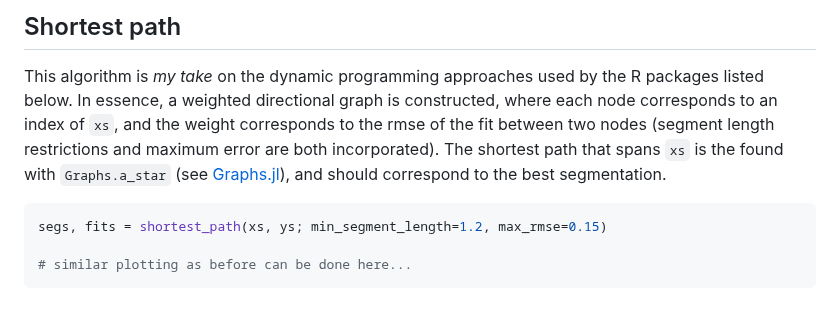
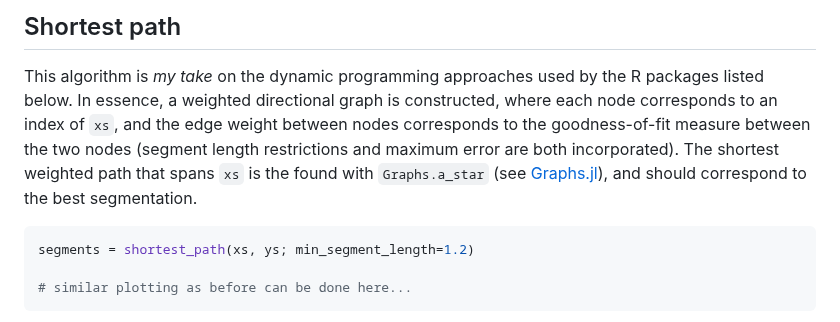
Before and after one commit to stelmo/LinearSegmentation.jl, a Markdown page: README.md, the part around the change. GitHub-like rendering.

Commit message:
add r2 for shortestpath

````diff
--- a/README.md
+++ b/README.md
@@ -84,14 +84,14 @@ end
 ## Shortest path
 This algorithm is *my take* on the dynamic programming approaches used by the R
 packages listed below. In essence, a weighted directional graph is constructed,
-where each node corresponds to an index of `xs`, and the weight corresponds to
-the rmse of the fit between two nodes (segment length restrictions and maximum
-error are both incorporated). The shortest path that spans `xs` is the found
-with `Graphs.a_star` (see
+where each node corresponds to an index of `xs`, and the edge weight between
+nodes corresponds to the goodness-of-fit measure between the two nodes (segment
+length restrictions and maximum error are both incorporated). The shortest
+weighted path that spans `xs` is the found with `Graphs.a_star` (see
 [Graphs.jl](https://github.com/JuliaGraphs/Graphs.jl)), and should correspond to
 the best segmentation.
 ```julia
-segs, fits = shortest_path(xs, ys; min_segment_length=1.2, max_rmse=0.15)
+segments = shortest_path(xs, ys; min_segment_length=1.2)
 
 # similar plotting as before can be done here...
 ```
````
Also changed, not shown: imgs/shortest_path.png, 8 other files.
